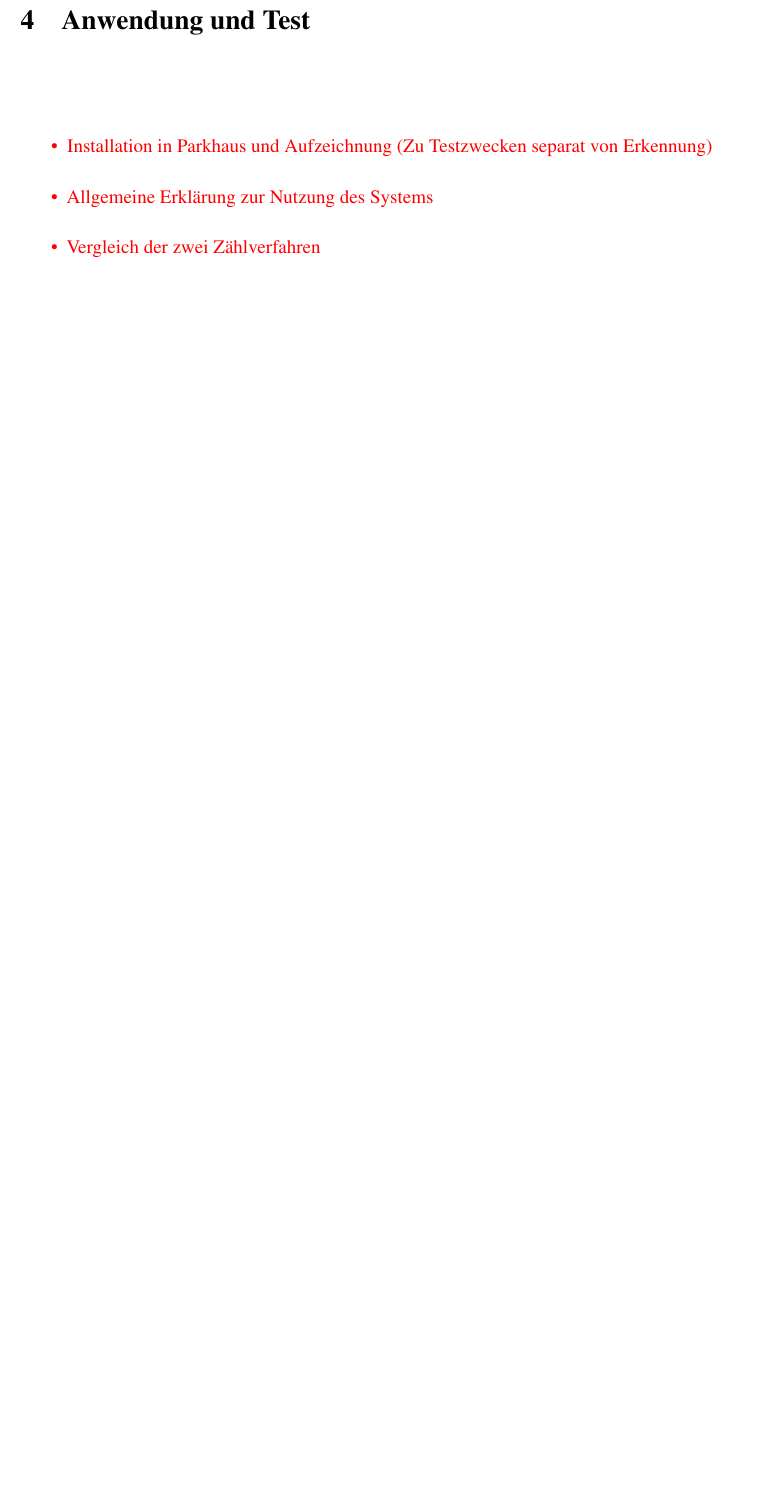
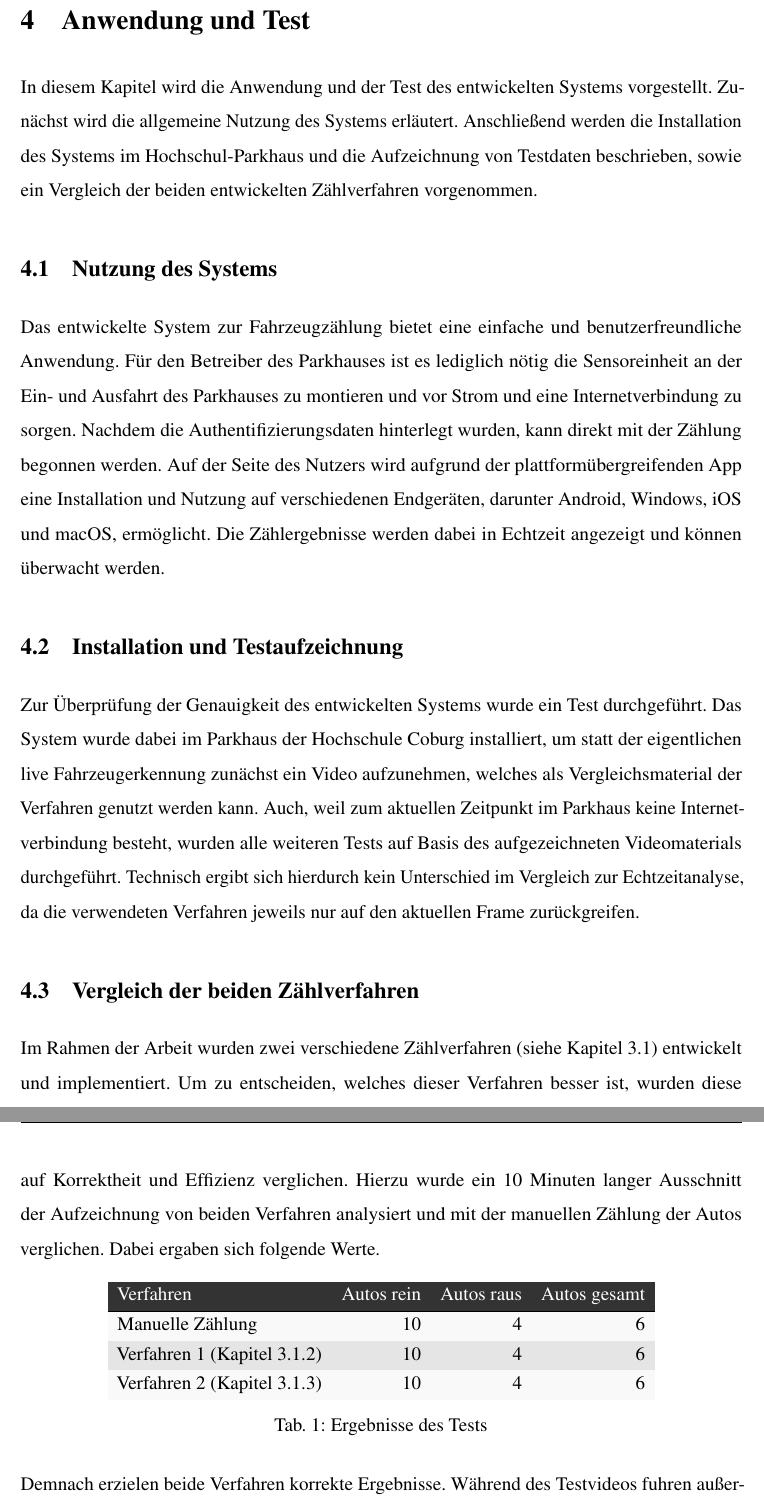
Before and after one commit to HannesLueer/AutoCount, a LaTeX document (documentation/Arbeit.tex, which reads documentation/Sektionen/test.tex): part of page 15 of 20 before the commit and two parts of pages 16 and 17 of 23 after it, the two joined at a grey line, cut so that both start at the same text, the shorter picture padded with empty space. Compiled offline with pdfLaTeX.

Commit message:
docs: add test

```diff
--- a/documentation/Sektionen/test.tex
+++ b/documentation/Sektionen/test.tex
@@ -1,15 +1,51 @@
 \selectlanguage{ngerman}
 \section{Anwendung und Test}\label{ch:Test}
-% TODO:
 % - Installation in Parkhaus und Aufzeichnung
 %   - Zu Testzwecken separat von Erkennung
 % - Allgemeine Erklärung zur Nutzung des Systems
 % - Vergleich der zwei Zählverfahren
 
-\textcolor{red}{
-	\begin{itemize}
-		\item Installation in Parkhaus und Aufzeichnung (Zu Testzwecken separat von Erkennung)
-		\item Allgemeine Erklärung zur Nutzung des Systems
-		\item Vergleich der zwei Zählverfahren
-	\end{itemize}
-}
+In diesem Kapitel wird die Anwendung und der Test des entwickelten Systems vorgestellt.
+Zunächst wird die allgemeine Nutzung des Systems erläutert.
+Anschließend werden die Installation des Systems im Hochschul-Parkhaus und die Aufzeichnung von Testdaten beschrieben, sowie ein Vergleich der beiden entwickelten Zählverfahren vorgenommen.
+
+\subsection{Nutzung des Systems}
+Das entwickelte System zur Fahrzeugzählung bietet eine einfache und benutzerfreundliche Anwendung.
+Für den Betreiber des Parkhauses ist es lediglich nötig die Sensoreinheit an der Ein- und Ausfahrt des Parkhauses zu montieren und vor Strom und eine Internetverbindung zu sorgen.
+Nachdem die Authentifizierungsdaten hinterlegt wurden, kann direkt mit der Zählung begonnen werden.
+Auf der Seite des Nutzers wird aufgrund der plattformübergreifenden App eine Installation und Nutzung auf verschiedenen Endgeräten, darunter Android, Windows, iOS und macOS, ermöglicht.
+Die Zählergebnisse werden dabei in Echtzeit angezeigt und können überwacht werden.
+
+\subsection{Installation und Testaufzeichnung}
+Zur Überprüfung der Genauigkeit des entwickelten Systems wurde ein Test durchgeführt.
+Das System wurde dabei im Parkhaus der Hochschule Coburg installiert, um statt der eigentlichen live Fahrzeugerkennung zunächst ein Video aufzunehmen, welches als Vergleichsmaterial der Verfahren genutzt werden kann.
+Auch, weil zum aktuellen Zeitpunkt im Parkhaus keine Internetverbindung besteht, wurden alle weiteren Tests auf Basis des aufgezeichneten Videomaterials durchgeführt.
+Technisch ergibt sich hierdurch kein Unterschied im Vergleich zur Echtzeitanalyse, da die verwendeten Verfahren jeweils nur auf den aktuellen Frame zurückgreifen.
+
+\subsection{Vergleich der beiden Zählverfahren}
+Im Rahmen der Arbeit wurden zwei verschiedene Zählverfahren (siehe Kapitel~\ref{ch:Umsetzung_Sensor}) entwickelt und implementiert.
+Um zu entscheiden, welches dieser Verfahren besser ist, wurden diese auf Korrektheit und Effizienz verglichen.
+% Korrektheit:
+Hierzu wurde ein 10 Minuten langer Ausschnitt der Aufzeichnung von beiden Verfahren analysiert und mit der manuellen Zählung der Autos verglichen.
+Dabei ergaben sich folgende Werte.
+
+\begin{table}[h]
+	\centering
+	\begin{tblr}{
+			colspec={lrrr},
+			row{even}={bg=gray!5},
+			row{odd}={bg=gray!20},
+			row{1}={bg=black!80,fg=white},
+		}
+		\centering
+		Verfahren                                & Autos rein & Autos raus & Autos gesamt \\
+		\hline
+		Manuelle Zählung                         & 10         & 4          & 6            \\
+		Verfahren 1 (Kapitel~\ref{ch:Sensor_v1}) & 10         & 4          & 6            \\
+		Verfahren 2 (Kapitel~\ref{ch:Sensor_v2}) & 10         & 4          & 6            \\
+	\end{tblr}
+	\caption{Ergebnisse des Tests}\label{tab:TestErgebnisse}
+\end{table}
+
+Demnach erzielen beide Verfahren korrekte Ergebnisse.
+Während des Testvideos fuhren außerdem drei Autos durch den Bildausschnitt, die nicht ins Parkhaus fuhren oder aus dem Parkhaus kamen.
```
Also changed, not shown: documentation/Sektionen/test.tex (16 more changed lines).
